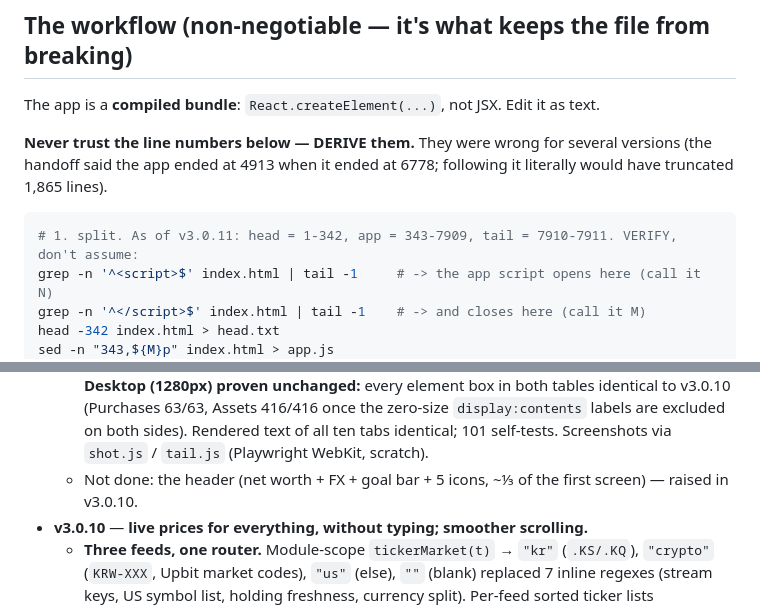
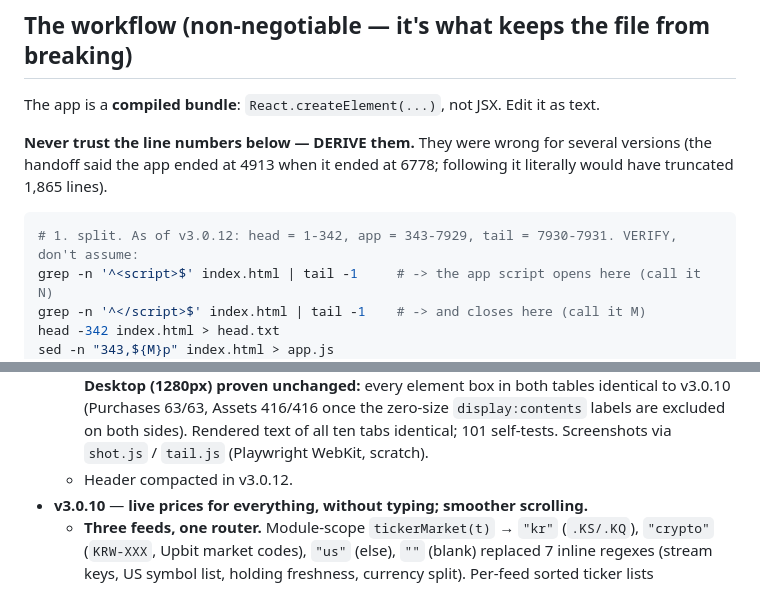
Before and after one commit to hwan-99/khk_finances, a Markdown page: HANDOFF.md, 2 parts joined by grey strips. Drawn GitHub-style.

````diff
--- a/HANDOFF.md
+++ b/HANDOFF.md
@@ -59,7 +59,7 @@ The app is a **compiled bundle**: `React.createElement(...)`, not JSX. Edit it a
 app ended at 4913 when it ended at 6778; following it literally would have truncated 1,865 lines).
 
 ```bash
-# 1. split. As of v3.0.11: head = 1-342, app = 343-7909, tail = 7910-7911. VERIFY, don't assume:
+# 1. split. As of v3.0.12: head = 1-342, app = 343-7929, tail = 7930-7931. VERIFY, don't assume:
 grep -n '^<script>$' index.html | tail -1     # -> the app script opens here (call it N)
 grep -n '^</script>$' index.html | tail -1    # -> and closes here (call it M)
 head -342 index.html > head.txt
@@ -200,7 +210,7 @@ Repo: `~/khk_finances` → `https://github.com/hwan-99/khk_finances`
     unchanged:** every element box in both tables identical to v3.0.10 (Purchases 63/63, Assets 416/416 once
     the zero-size `display:contents` labels are excluded on both sides). Rendered text of all ten tabs identical;
     101 self-tests. Screenshots via `shot.js` / `tail.js` (Playwright WebKit, scratch).
-  - Not done: the header (net worth + FX + goal bar + 5 icons, ~⅓ of the first screen) — raised in v3.0.10.
+  - Header compacted in v3.0.12.
 - **v3.0.10** — **live prices for everything, without typing; smoother scrolling.**
   - **Three feeds, one router.** Module-scope `tickerMarket(t)` → `"kr"` (`.KS/.KQ`), `"crypto"` (`KRW-XXX`, Upbit
     market codes), `"us"` (else), `""` (blank) replaced 7 inline regexes (stream keys, US symbol list, holding
````
Also changed, not shown: other parts of HANDOFF.md (+13 -3 lines).
